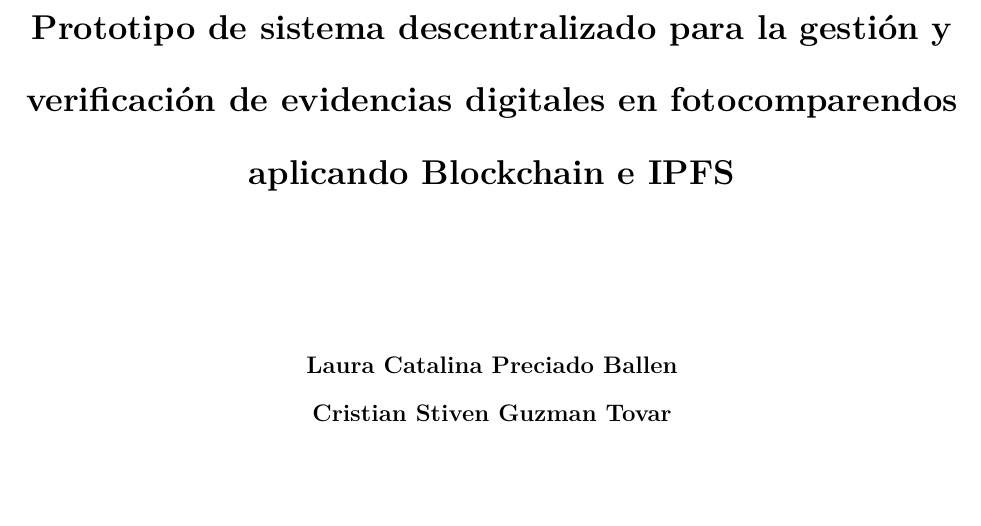
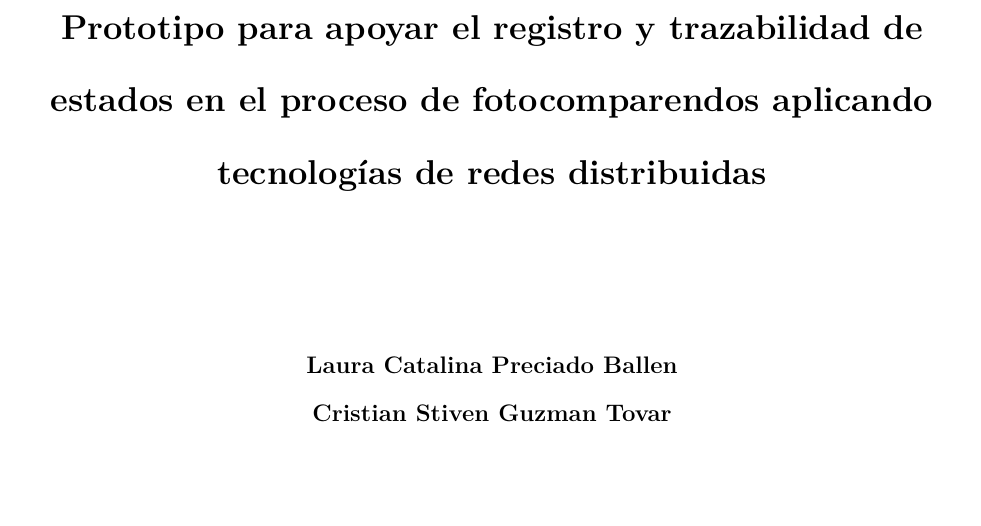
Before and after one commit to CristianGT089/fotomultas, a LaTeX paper (main.tex, which reads cover.tex): part of page 1 of 163, cut at the place of the change. Compiled offline with pdfLaTeX.

Commit message:
Actualiza título en portada (cover.tex) para reflejar nueva denominación del proyecto.

```diff
--- a/cover.tex
+++ b/cover.tex
@@ -3,7 +3,7 @@
         \vspace*{0.5cm}
 
         \Large
-        \textbf{Prototipo de sistema descentralizado para la gestión y verificación de evidencias digitales en fotocomparendos aplicando Blockchain e IPFS}
+        \textbf{Prototipo para apoyar el registro y trazabilidad de estados en el proceso de fotocomparendos aplicando tecnologías de redes distribuidas}
 
 
         \vspace{2.5cm}
```
